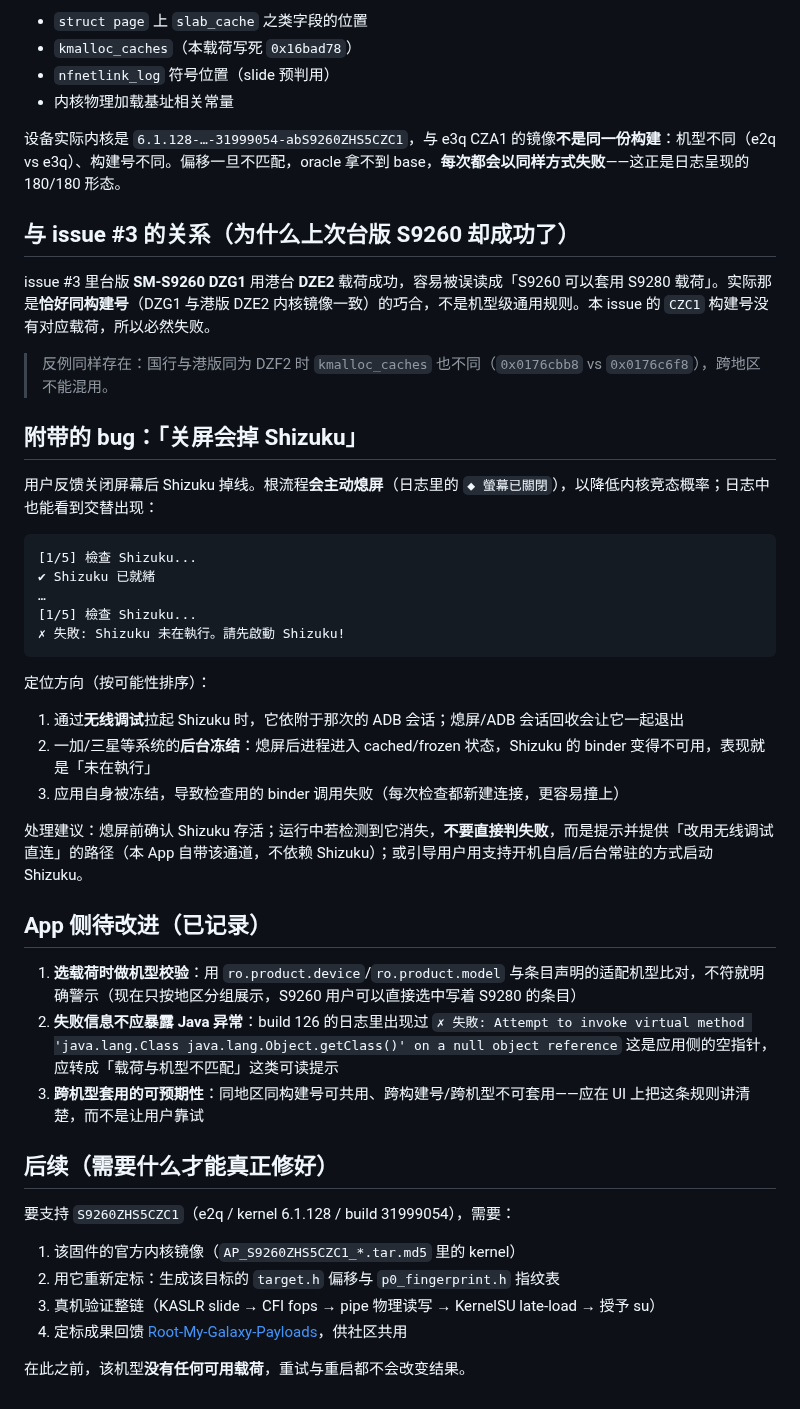
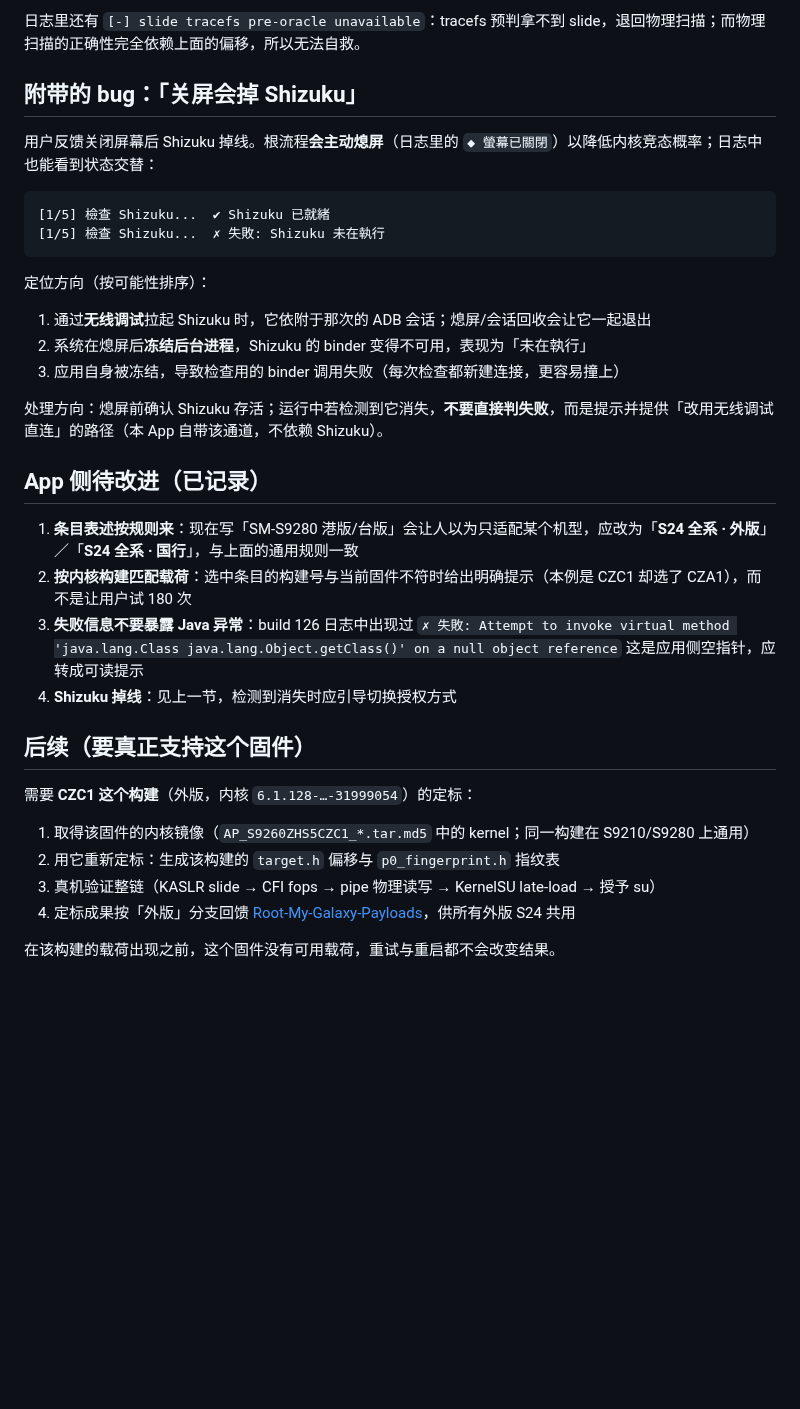
Before and after one commit to NanoTurtle1145/root-my-s24, a Markdown page: docs/issue-6-S9260-CZC1-analysis.md, the part around one of its changes. GitHub-like rendering; blank space fills up the shorter version.

````diff
--- a/docs/issue-6-S9260-CZC1-analysis.md
+++ b/docs/issue-6-S9260-CZC1-analysis.md
@@ -56,52 +66,39 @@
 
-- `struct page` 上 `slab_cache` 之类字段的位置
-- `kmalloc_caches`（本载荷写死 `0x16bad78`）
-- `nfnetlink_log` 符号位置（slide 预判用）
-- 内核物理加载基址相关常量
-
-设备实际内核是 `6.1.128-…-31999054-abS9260ZHS5CZC1`，与 e3q CZA1 的镜像**不是同一份构建**：机型不同（e2q vs e3q）、构建号不同。偏移一旦不匹配，oracle 拿不到 base，**每次都会以同样方式失败**——这正是日志呈现的 180/180 形态。
-
-## 与 issue #3 的关系（为什么上次台版 S9260 却成功了）
-
-issue #3 里台版 **SM-S9260 DZG1** 用港台 **DZE2** 载荷成功，容易被误读成「S9260 可以套用 S9280 载荷」。实际那是**恰好同构建号**（DZG1 与港版 DZE2 内核镜像一致）的巧合，不是机型级通用规则。本 issue 的 `CZC1` 构建号没有对应载荷，所以必然失败。
-
-> 反例同样存在：国行与港版同为 DZF2 时 `kmalloc_caches` 也不同（`0x0176cbb8` vs `0x0176c6f8`），跨地区不能混用。
+日志里还有 `[-] slide tracefs pre-oracle unavailable`：tracefs 预判拿不到 slide，退回物理扫描；而物理扫描的正确性完全依赖上面的偏移，所以无法自救。
 
 ## 附带的 bug：「关屏会掉 Shizuku」
 
-用户反馈关闭屏幕后 Shizuku 掉线。根流程**会主动熄屏**（日志里的 `◆ 螢幕已關閉`），以降低内核竞态概率；日志中也能看到交替出现：
+用户反馈关闭屏幕后 Shizuku 掉线。根流程**会主动熄屏**（日志里的 `◆ 螢幕已關閉`）以降低内核竞态概率；日志中也能看到状态交替：
 
 ```
-[1/5] 檢查 Shizuku...
-✔ Shizuku 已就緒
-…
-[1/5] 檢查 Shizuku...
-✗ 失敗: Shizuku 未在執行。請先啟動 Shizuku!
+[1/5] 檢查 Shizuku...  ✔ Shizuku 已就緒
+[1/5] 檢查 Shizuku...  ✗ 失敗: Shizuku 未在執行
 ```
 
 定位方向（按可能性排序）：
 
-1. 通过**无线调试**拉起 Shizuku 时，它依附于那次的 ADB 会话；熄屏/ADB 会话回收会让它一起退出
-2. 一加/三星等系统的**后台冻结**：熄屏后进程进入 cached/frozen 状态，Shizuku 的 binder 变得不可用，表现就是「未在執行」
+1. 通过**无线调试**拉起 Shizuku 时，它依附于那次的 ADB 会话；熄屏/会话回收会让它一起退出
+2. 系统在熄屏后**冻结后台进程**，Shizuku 的 binder 变得不可用，表现为「未在執行」
 3. 应用自身被冻结，导致检查用的 binder 调用失败（每次检查都新建连接，更容易撞上）
 
-处理建议：熄屏前确认 Shizuku 存活；运行中若检测到它消失，**不要直接判失败**，而是提示并提供「改用无线调试直连」的路径（本 App 自带该通道，不依赖 Shizuku）；或引导用户用支持开机自启/后台常驻的方式启动 Shizuku。
+处理方向：熄屏前确认 Shizuku 存活；运行中若检测到它消失，**不要直接判失败**，而是提示并提供「改用无线调试直连」的路径（本 App 自带该通道，不依赖 Shizuku）。
 
 ## App 侧待改进（已记录）
 
-1. **选载荷时做机型校验**：用 `ro.product.device`/`ro.product.model` 与条目声明的适配机型比对，不符就明确警示（现在只按地区分组展示，S9260 用户可以直接选中写着 S9280 的条目）
-2. **失败信息不应暴露 Java 异常**：build 126 的日志里出现过
+1. **条目表述按规则来**：现在写「SM-S9280 港版/台版」会让人以为只适配某个机型，应改为「**S24 全系 · 外版**」／「**S24 全系 · 国行**」，与上面的通用规则一致
+2. **按内核构建匹配载荷**：选中条目的构建号与当前固件不符时给出明确提示（本例是 CZC1 却选了 CZA1），而不是让用户试 180 次
+3. **失败信息不要暴露 Java 异常**：build 126 日志中出现过
    `✗ 失敗: Attempt to invoke virtual method 'java.lang.Class java.lang.Object.getClass()' on a null object reference`
-   这是应用侧的空指针，应转成「载荷与机型不匹配」这类可读提示
-3. **跨机型套用的可预期性**：同地区同构建号可共用、跨构建号/跨机型不可套用——应在 UI 上把这条规则讲清楚，而不是让用户靠试
+   这是应用侧空指针，应转成可读提示
+4. **Shizuku 掉线**：见上一节，检测到消失时应引导切换授权方式
 
-## 后续（需要什么才能真正修好）
+## 后续（要真正支持这个固件）
 
-要支持 `S9260ZHS5CZC1`（e2q / kernel 6.1.128 / build 31999054），需要：
+需要 **CZC1 这个构建**（外版，内核 `6.1.128-…-31999054`）的定标：
 
-1. 该固件的官方内核镜像（`AP_S9260ZHS5CZC1_*.tar.md5` 里的 kernel）
-2. 用它重新定标：生成该目标的 `target.h` 偏移与 `p0_fingerprint.h` 指纹表
+1. 取得该固件的内核镜像（`AP_S9260ZHS5CZC1_*.tar.md5` 中的 kernel；同一构建在 S9210/S9280 上通用）
+2. 用它重新定标：生成该构建的 `target.h` 偏移与 `p0_fingerprint.h` 指纹表
 3. 真机验证整链（KASLR slide → CFI fops → pipe 物理读写 → KernelSU late-load → 授予 su）
-4. 定标成果回馈 [Root-My-Galaxy-Payloads](https://github.com/BuSung-dev/Root-My-Galaxy-Payloads)，供社区共用
+4. 定标成果按「外版」分支回馈 [Root-My-Galaxy-Payloads](https://github.com/BuSung-dev/Root-My-Galaxy-Payloads)，供所有外版 S24 共用
 
-在此之前，该机型**没有任何可用载荷**，重试与重启都不会改变结果。
+在该构建的载荷出现之前，这个固件没有可用载荷，重试与重启都不会改变结果。
````
Also changed, not shown: other parts of docs/issue-6-S9260-CZC1-analysis.md (+26 -16 lines).
